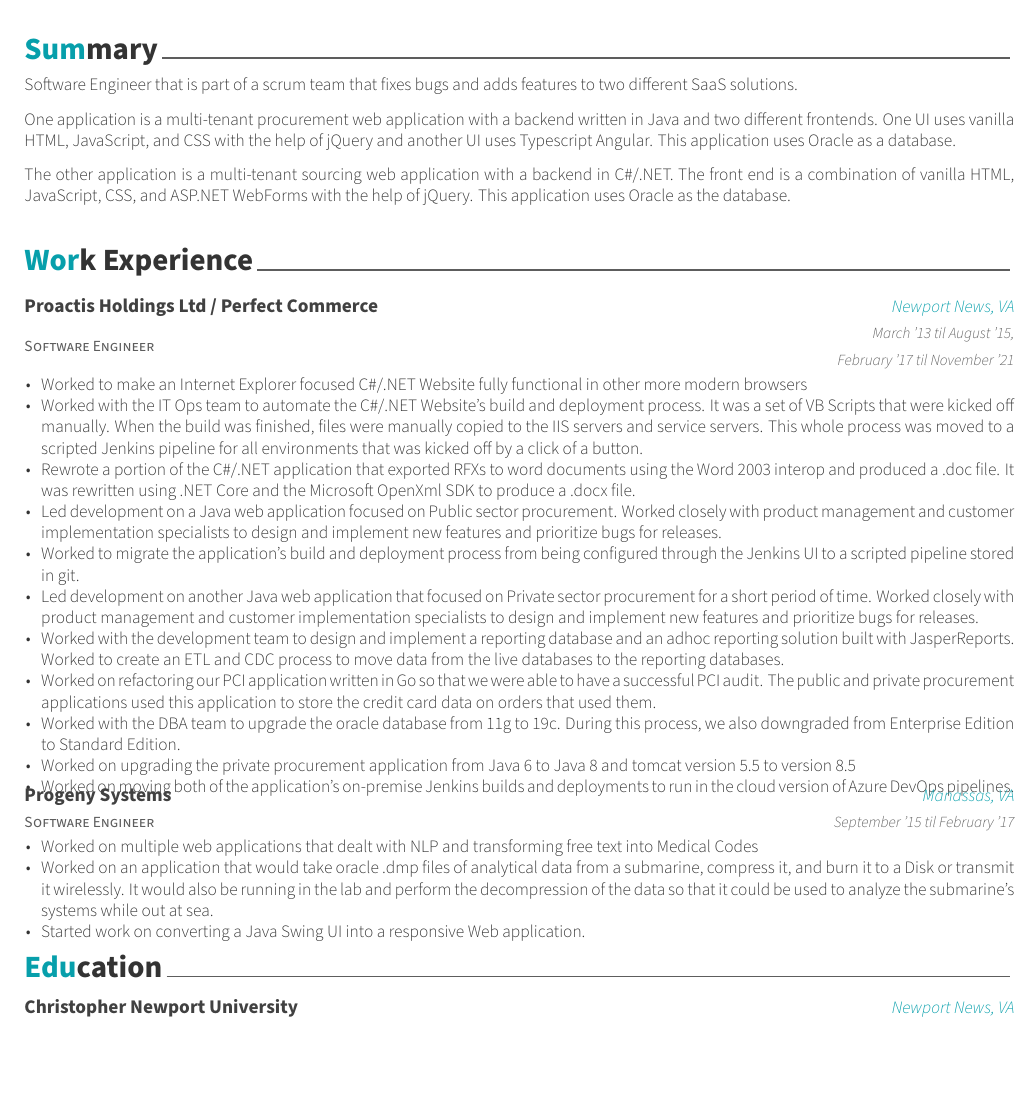
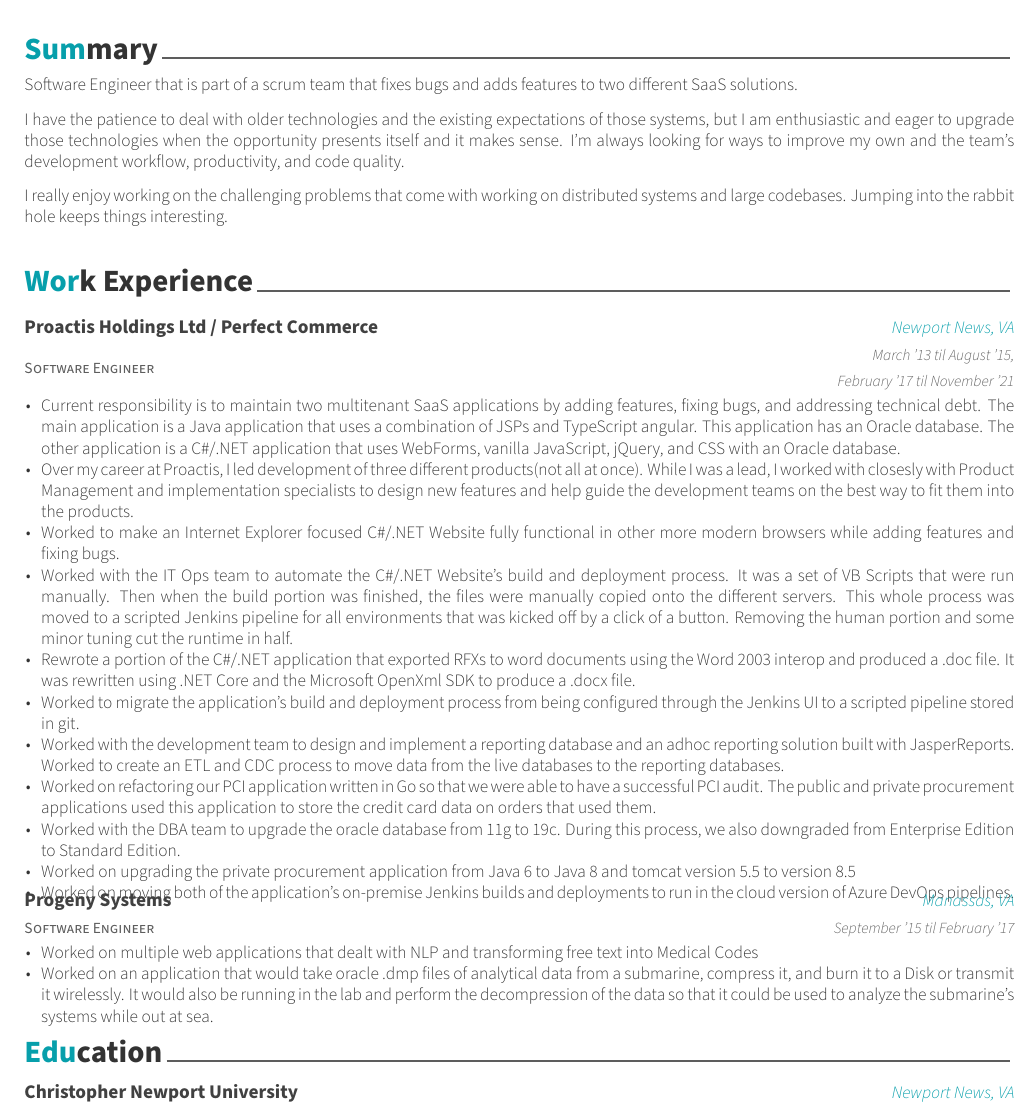
Before and after one commit to bweedon/resume, a LaTeX CV (weedon_resume_nocontact.tex, which reads resume/experience.tex, resume/summary.tex): part of the page, cut so that both start at the same text, the shorter picture padded with empty space. Compiled offline with XeLaTeX.

Commit message:
rewrote summary, reworked a couple bullet points in experience

```diff
--- a/resume/experience.tex
+++ b/resume/experience.tex
@@ -17,15 +17,27 @@
     {March '13 til August '15,\newline February '17 til November '21} % Date(s)
     {
         \begin{cvitems} % Description(s) of tasks/responsibilities
-        \item {Worked to make an Internet Explorer focused C\#/.NET Website fully functional in other more modern browsers}
-        \item {Worked with the IT Ops team to automate the C\#/.NET Website's build and deployment process. It was a set of VB Scripts that were kicked off manually. When the build was finished, files were manually copied to the IIS servers and service servers. This whole process was moved to a scripted Jenkins pipeline for all environments that was kicked off by a click of a button.}
-        \item {Rewrote a portion of the C\#/.NET application that exported RFXs to word documents using the Word 2003 interop and produced a .doc file. It was rewritten using .NET Core and the Microsoft OpenXml SDK to produce a .docx file.}
-        \item {Led development on a Java web application focused on Public sector procurement. Worked closely with product management and customer implementation specialists to design and implement new features and prioritize bugs for releases.}
-        \item {Worked to migrate the application's build and deployment process from being configured through the Jenkins UI to a scripted pipeline stored in git.}
-        \item {Led development on another Java web application that focused on Private sector procurement for a short period of time. Worked closely with product management and customer implementation specialists to design and implement new features and prioritize bugs for releases.}
-        \item {Worked with the development team to design and implement a reporting database and an adhoc reporting solution built with JasperReports. Worked to create an ETL and CDC process to move data from the live databases to the reporting databases.}
-        \item {Worked on refactoring our PCI application written in Go so that we were able to have a successful PCI audit. The public and private procurement applications used this application to store the credit card data on orders that used them.}
-        \item {Worked with the DBA team to upgrade the oracle database from 11g to 19c. During this process, we also downgraded from Enterprise Edition to Standard Edition.}
+        \item {Current responsibility is to maintain two multitenant SaaS applications by adding features, fixing bugs, and addressing technical debt.
+            The main application is a Java application that uses a combination of JSPs and TypeScript angular. This application has an Oracle database.
+            The other application is a C\#/.NET application that uses WebForms, vanilla JavaScript, jQuery, and CSS with an Oracle database.}
+        \item {Over my career at Proactis, I led development of three different products(not all at once).
+            While I was a lead, I worked with closesly with Product Management and implementation specialists to design new features
+            and help guide the development teams on the best way to fit them into the products.}
+        \item {Worked to make an Internet Explorer focused C\#/.NET Website fully functional in other more modern browsers while adding features and fixing bugs.}
+        \item {Worked with the IT Ops team to automate the C\#/.NET Website's build and deployment process.
+            It was a set of VB Scripts that were run manually. Then when the build portion was finished, the files were manually copied onto the different servers.
+            This whole process was moved to a scripted Jenkins pipeline for all environments that was kicked off by a click of a button.
+            Removing the human portion and some minor tuning cut the runtime in half.}
+        \item {Rewrote a portion of the C\#/.NET application that exported RFXs to word documents using the Word 2003 interop and produced a .doc file.
+            It was rewritten using .NET Core and the Microsoft OpenXml SDK to produce a .docx file.}
+        \item {Worked to migrate the application's build and deployment process from being configured
+            through the Jenkins UI to a scripted pipeline stored in git.}
+        \item {Worked with the development team to design and implement a reporting database and an adhoc reporting solution built with JasperReports.
+            Worked to create an ETL and CDC process to move data from the live databases to the reporting databases.}
+        \item {Worked on refactoring our PCI application written in Go so that we were able to have a successful PCI audit.
+            The public and private procurement applications used this application to store the credit card data on orders that used them.}
+        \item {Worked with the DBA team to upgrade the oracle database from 11g to 19c. During this process,
+            we also downgraded from Enterprise Edition to Standard Edition.}
         \item {Worked on upgrading the private procurement application from Java 6 to Java 8 and tomcat version 5.5 to version 8.5}
         \item {Worked on moving both of the application's on-premise Jenkins builds and deployments to run in the cloud version of Azure DevOps pipelines.}
         \end{cvitems}
@@ -40,8 +52,9 @@
     {
         \begin{cvitems} % Description(s) of tasks/responsibilities
         \item {Worked on multiple web applications that dealt with NLP and transforming free text into Medical Codes}
-        \item {Worked on an application that would take oracle .dmp files of analytical data from a submarine, compress it, and burn it to a Disk or transmit it wirelessly. It would also be running in the lab and perform the decompression of the data so that it could be used to analyze the submarine's systems while out at sea.}
-        \item {Started work on converting a Java Swing UI into a responsive Web application.}
+        \item {Worked on an application that would take oracle .dmp files of analytical data from a submarine,
+            compress it, and burn it to a Disk or transmit it wirelessly. It would also be running in the lab
+            and perform the decompression of the data so that it could be used to analyze the submarine's systems while out at sea.}
         \end{cvitems}
     }
 \end{cventries}
--- a/resume/summary.tex
+++ b/resume/summary.tex
@@ -10,7 +10,10 @@
 \begin{cvparagraph}
     Software Engineer that is part of a scrum team that fixes bugs and adds features to two different SaaS solutions.
 
-    One application is a multi-tenant procurement web application with a backend written in Java and two different frontends. One UI uses vanilla HTML, JavaScript, and CSS with the help of jQuery and another UI uses Typescript Angular. This application uses Oracle as a database.
+    I have the patience to deal with older technologies and the existing expectations of those systems,
+    but I am enthusiastic and eager to upgrade those technologies when the opportunity presents itself and it makes sense.
+    I’m always looking for ways to improve my own and the team's development workflow, productivity, and code quality.
 
-    The other application is a multi-tenant sourcing web application with a backend in C\#/.NET. The front end is a combination of vanilla HTML, JavaScript, CSS, and ASP.NET WebForms with the help of jQuery. This application uses Oracle as the database.
+    I really enjoy working on the challenging problems that come with working on distributed systems and large codebases.
+    Jumping into the rabbit hole keeps things interesting.
 \end{cvparagraph}
```
Also changed, not shown: weedon_resume.pdf, weedon_resume_nocontact.pdf.
